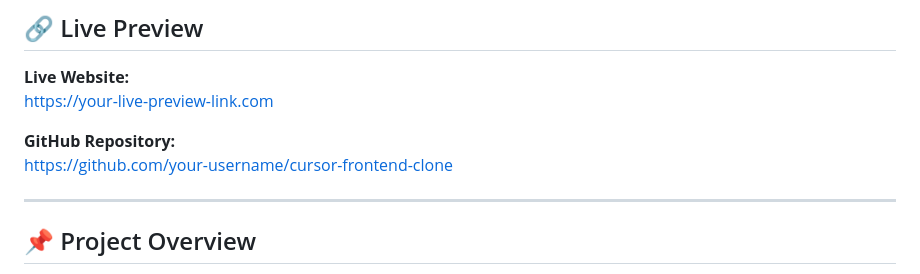
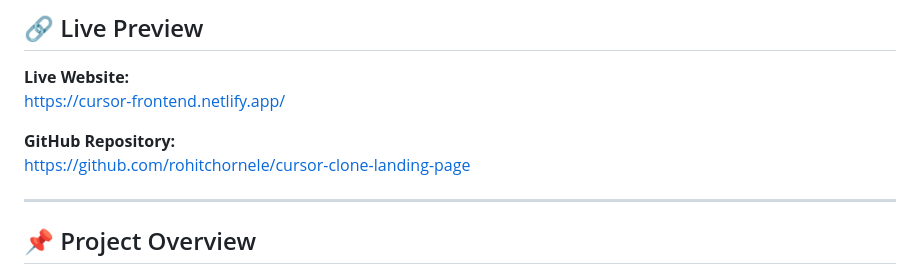
Before and after one commit to rohitchornele/cursor-clone-landing-page, a Markdown page: README.MD, the part around the change. Rendered like a GitHub page.

Commit message:
Live links added

```diff
--- a/README.MD
+++ b/README.MD
@@ -9,10 +9,10 @@ This project focuses strictly on visual and structural accuracy, replicating the
 ## 🔗 Live Preview
 
 **Live Website:**
-https://your-live-preview-link.com
+https://cursor-frontend.netlify.app/
 
 **GitHub Repository:**
-https://github.com/your-username/cursor-frontend-clone
+https://github.com/rohitchornele/cursor-clone-landing-page
 
 ---
 
```
